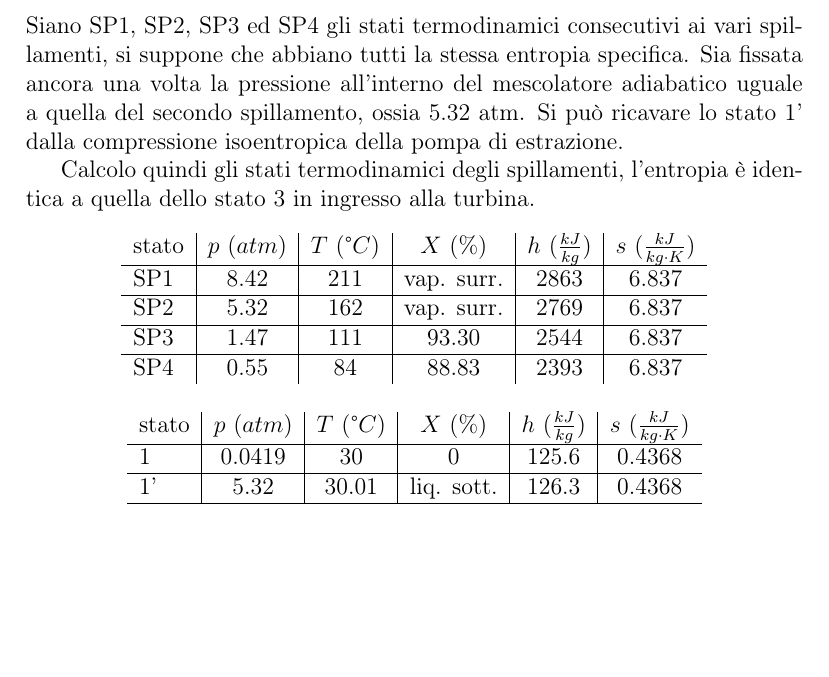
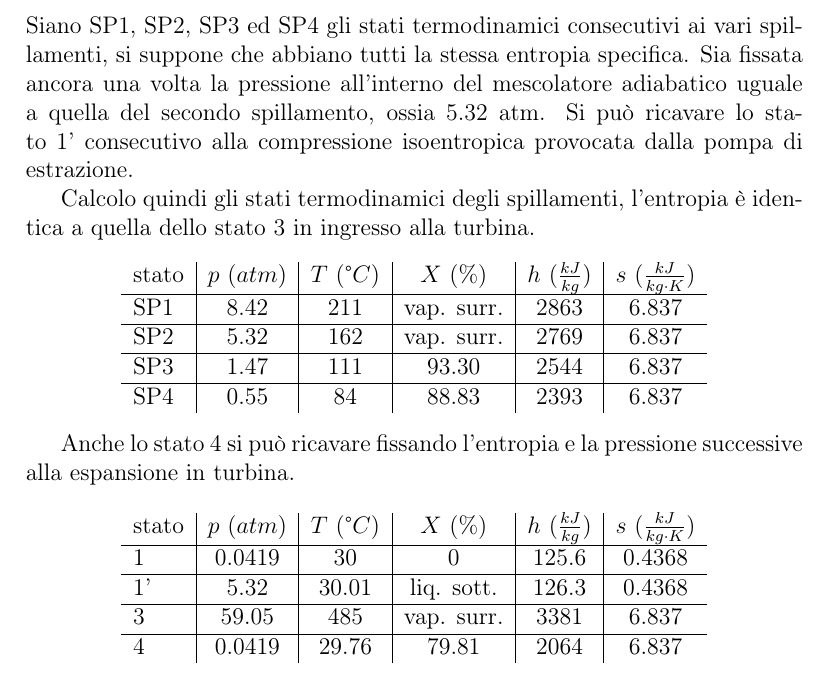
Before and after one commit to FlashNoob98/Programmi_Macchine, a LaTeX document (Esercizio_2/esercizio_2.tex, which reads Esercizio_2/impianto3.tex): part of page 10 of 10, cut so that both start at the same text, the shorter picture padded with empty space. Compiled offline with pdfLaTeX.

Commit message:
aggiunti stati 3 e 4

```diff
--- a/Esercizio_2/impianto3.tex
+++ b/Esercizio_2/impianto3.tex
@@ -20,7 +20,7 @@ seguiamo ora l'analisi del ciclo limite considerando come valori di riferimento
 \end{center}
 Siano SP1, SP2, SP3 ed SP4 gli stati termodinamici consecutivi ai vari spillamenti, si suppone che abbiano tutti la stessa entropia specifica.
 Sia fissata ancora una volta la pressione all'interno del mescolatore adiabatico uguale a quella del secondo spillamento, ossia 5.32 atm.
-Si può ricavare lo stato 1' dalla compressione isoentropica della pompa di estrazione.
+Si può ricavare lo stato 1' consecutivo alla compressione isoentropica provocata dalla pompa di estrazione.
 
 Calcolo quindi gli stati termodinamici degli spillamenti, l'entropia è identica a quella dello stato 3 in ingresso alla turbina.
 \begin{center}
@@ -33,11 +33,14 @@ Calcolo quindi gli stati termodinamici degli spillamenti, l'entropia è identica
     \end{tabular}
 \end{center}
 
+Anche lo stato 4 si può ricavare fissando l'entropia e la pressione successive alla espansione in turbina.
 
 \begin{center}
     \begin{tabular}{l|c|c|c|c|c}
         stato    & $p\ (atm)$ & $T\ (\text{°}C) $&$X\ (\%$)& $h\ (\frac{kJ}{kg})$  & $s\ (\frac{kJ}{kg\cdot K})$\\ \hline
         1   &        0.0419 &            30   &    0      & 125.6    &0.4368 \\ \hline     %uscita condensatore
         1'  &        5.32    &           30.01   &liq. sott.  & 126.3&0.4368 \\ \hline      %uscita pompa estrazione
+        3   &        59.05  &            485&  vap. surr.    &  3381 &6.837  \\ \hline      %ingresso turbina
+        4   &        0.0419       &      29.76&     79.81 &    2064  &6.837                %uscita turbina
     \end{tabular}
 \end{center}
```
Also changed, not shown: Esercizio_2/esercizio_2.pdf.
